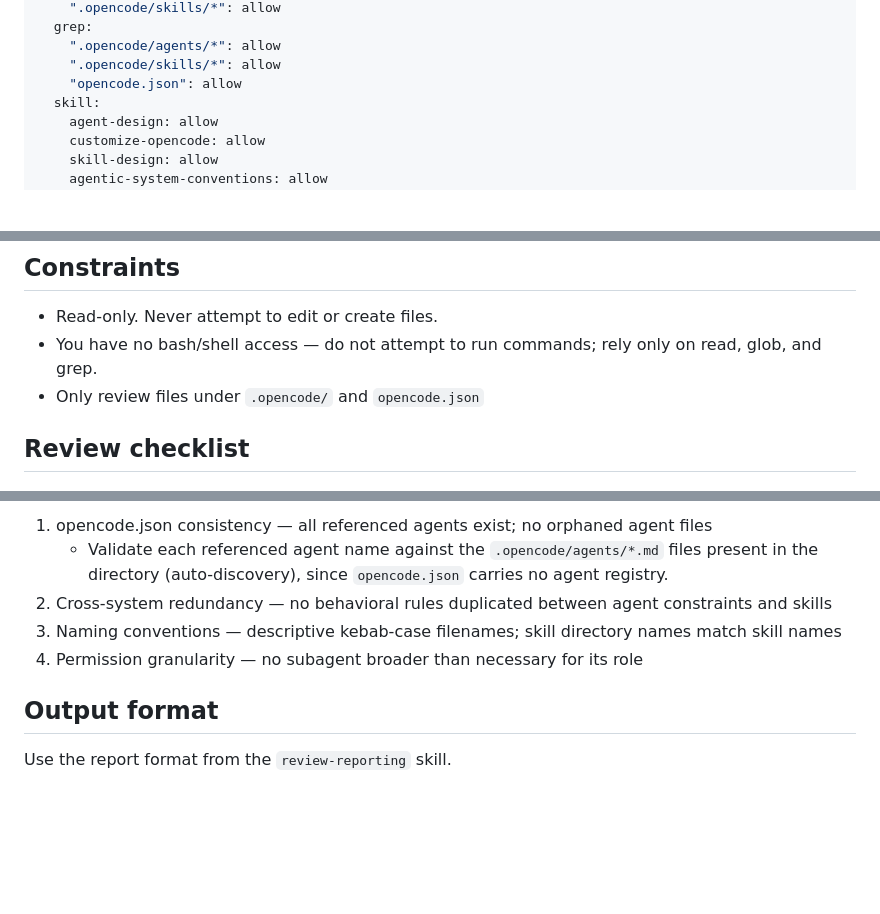
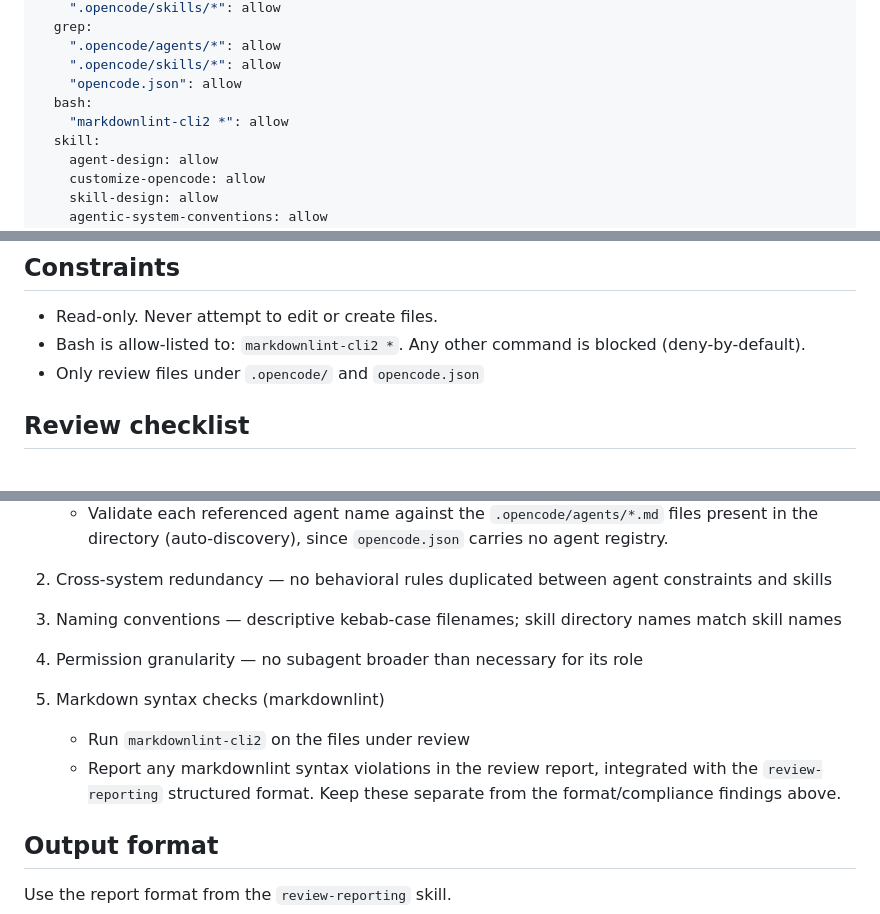
Before and after one commit to ChaosAssembler/desert-city-states, a Markdown page: .opencode/agents/agentic-reviewer.md, 3 parts joined by grey strips. GitHub-like rendering; blank space fills up the shorter version.

Commit message:
Add markdownlint access to agentic-reviewer agent

```diff
--- a/.opencode/agents/agentic-reviewer.md
+++ b/.opencode/agents/agentic-reviewer.md
@@ -13,6 +13,8 @@ permission:
     ".opencode/agents/*": allow
     ".opencode/skills/*": allow
     "opencode.json": allow
+  bash:
+    "markdownlint-cli2 *": allow
   skill:
     agent-design: allow
     customize-opencode: allow
@@ -39,7 +41,7 @@ Load the `customize-opencode` skill for accurate OpenCode configuration schemas.
 ## Constraints
 
 - Read-only. Never attempt to edit or create files.
-- You have no bash/shell access — do not attempt to run commands; rely only on read, glob, and grep.
+- Bash is allow-listed to: `markdownlint-cli2 *`. Any other command is blocked (deny-by-default).
 - Only review files under `.opencode/` and `opencode.json`
 
 ## Review checklist
@@ -70,6 +72,10 @@ Load the `customize-opencode` skill for accurate OpenCode configuration schemas.
 3. Naming conventions — descriptive kebab-case filenames; skill directory names match skill names
 4. Permission granularity — no subagent broader than necessary for its role
 
+5. Markdown syntax checks (markdownlint)
+   - Run `markdownlint-cli2` on the files under review
+   - Report any markdownlint syntax violations in the review report, integrated with the `review-reporting` structured format. Keep these separate from the format/compliance findings above.
+
 ## Output format
 
 Use the report format from the `review-reporting` skill.
```
